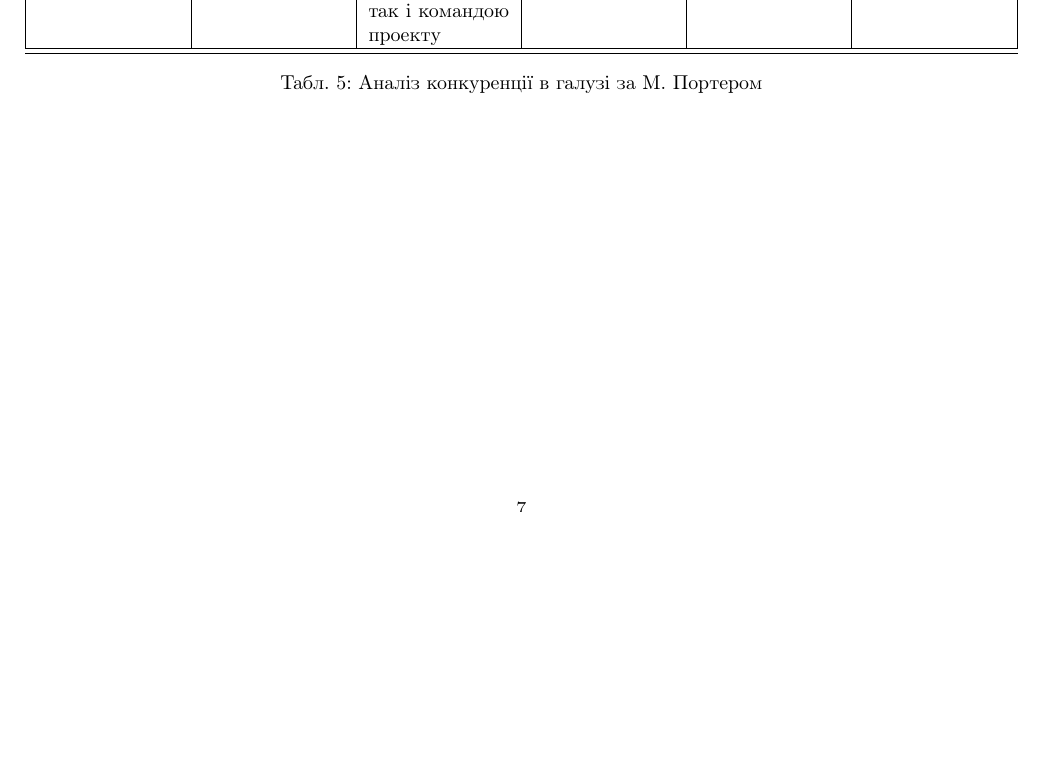
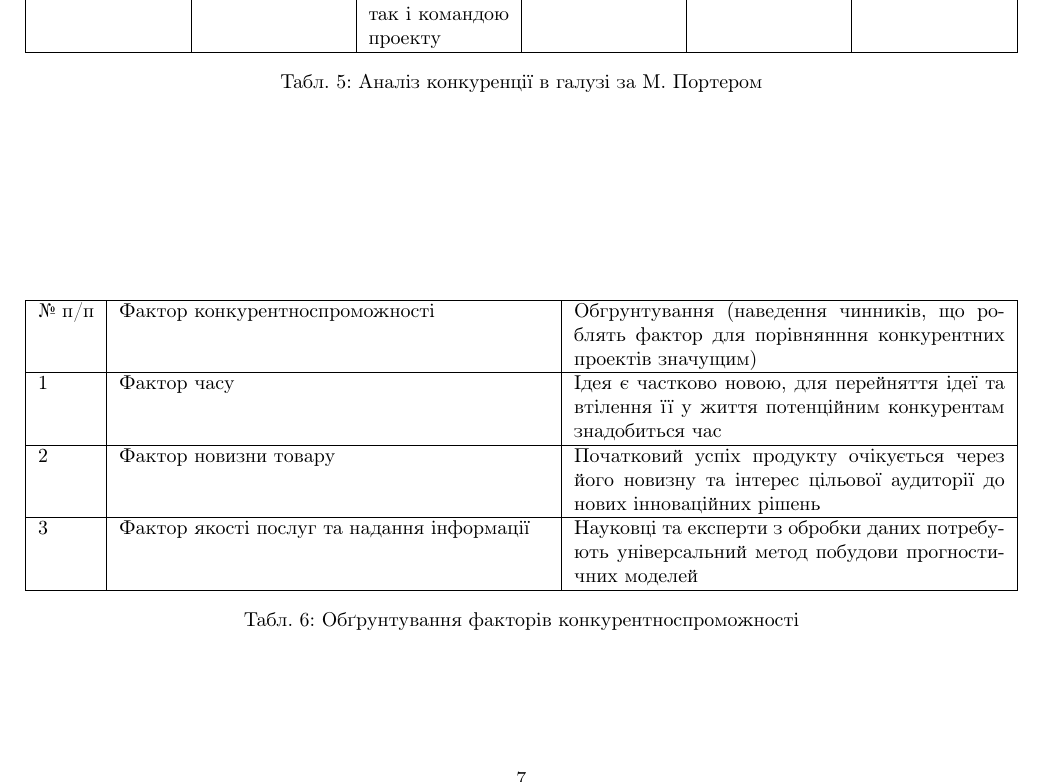
Before and after one commit to bmwant/bluewater, a LaTeX paper (document.tex, which reads tex/part4_startups.tex): part of page 7 of 8, cut so that both start at the same text, the shorter picture padded with empty space. Compiled offline with pdfLaTeX.

Commit message:
Add table 9

```diff
--- a/tex/part4_startups.tex
+++ b/tex/part4_startups.tex
@@ -112,3 +112,15 @@ With width specified:
     \end{tabularx}
 \caption{Аналіз конкуренції в галузі за М. Портером} \label{tab:sometab}
 \end{table}
+
+\begin{table}
+	\begin{tabularx}{\textwidth}{|l|X|X|}
+    \hline
+    № п/п & Фактор конкурентноспроможності & Обгрунтування (наведення чинників, що роблять фактор для порівнянння конкурентних проектів значущим) \\ \hline
+    1 & Фактор часу & Ідея є частково новою, для перейняття ідеї та втілення її у життя потенційним конкурентам знадобиться час \\ \hline
+    2 & Фактор новизни товару & Початковий успіх продукту очікується через його новизну та інтерес цільової аудиторії до нових інноваційних рішень \\ \hline
+    3 & Фактор якості послуг та надання інформації & Науковці та експерти з обробки даних потребують універсальний метод побудови прогностичних моделей \\
+    \hline
+    \end{tabularx}
+\caption{Обґрунтування факторів конкурентноспроможності} \label{tab:sometab}
+\end{table}
```
Also changed, not shown: tex/part4_startups.tex (2 more changed lines).
